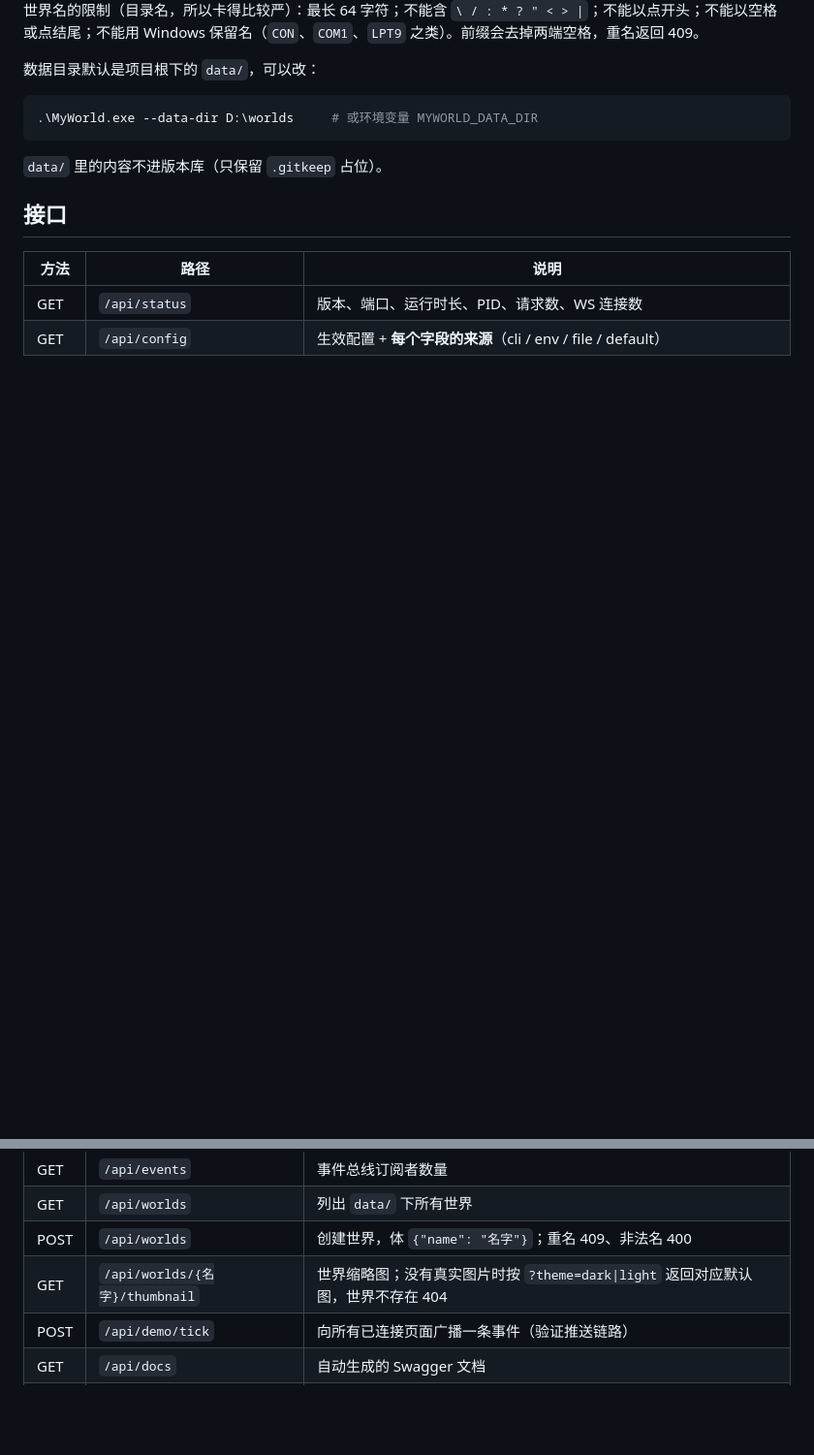
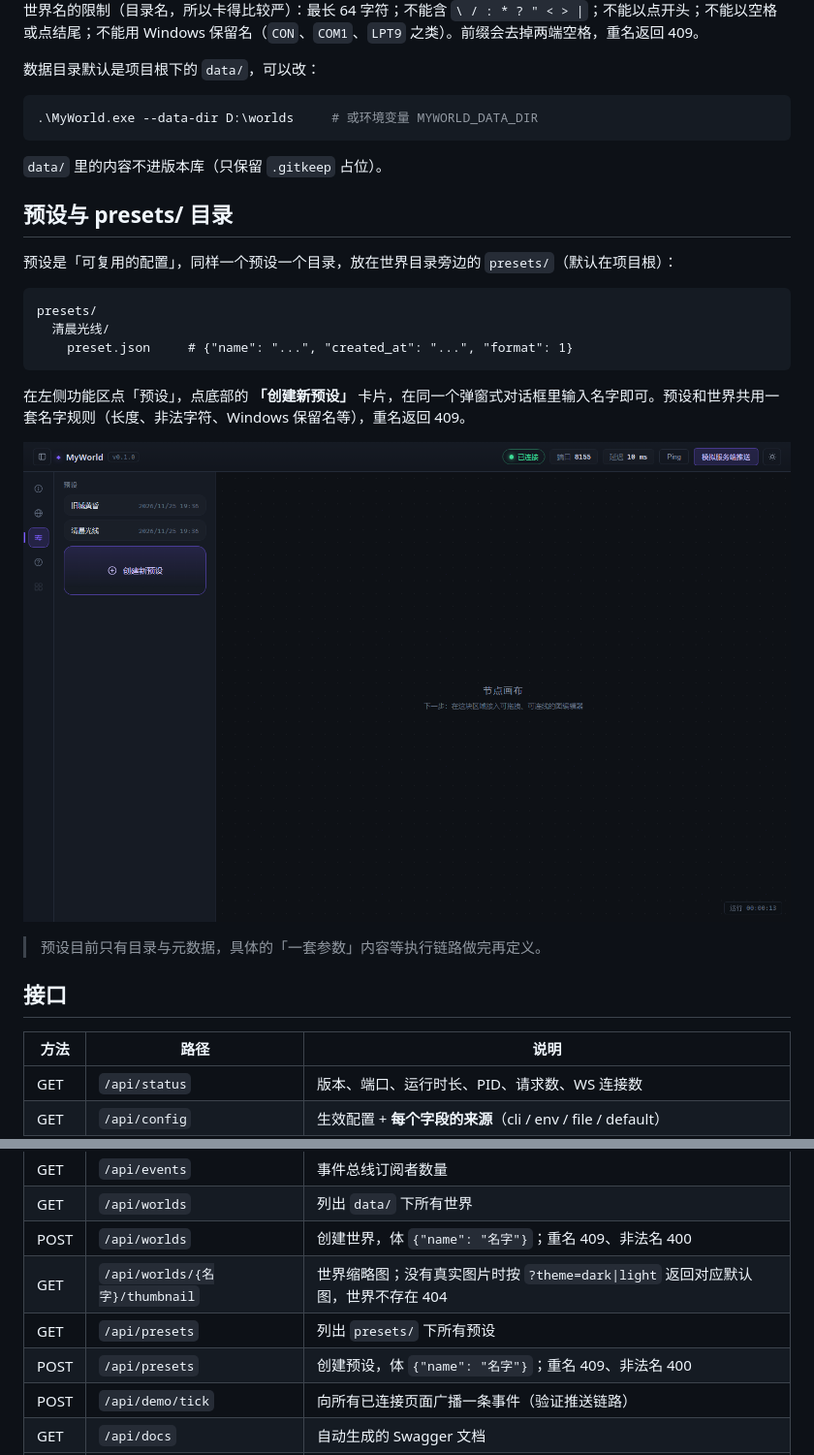
Before and after one commit to 3513534091/MyWorld, a Markdown page: README.md, 2 parts joined by grey strips. Shown at 97% size. GitHub-like rendering; pictures changed too: docs/screenshot-presets.png (added); blank space fills up the shorter version.

````diff
--- a/README.md
+++ b/README.md
@@ -124,6 +126,22 @@ data/
 
 `data/` 里的内容不进版本库（只保留 `.gitkeep` 占位）。
 
+## 预设与 presets/ 目录
+
+预设是「可复用的配置」，同样一个预设一个目录，放在世界目录旁边的 `presets/`（默认在项目根）：
+
+```
+presets/
+  清晨光线/
+    preset.json     # {"name": "...", "created_at": "...", "format": 1}
+```
+
+在左侧功能区点「预设」，点底部的 **「创建新预设」** 卡片，在同一个弹窗式对话框里输入名字即可。预设和世界共用一套名字规则（长度、非法字符、Windows 保留名等），重名返回 409。
+
+![预设面板](docs/screenshot-presets.png)
+
+> 预设目前只有目录与元数据，具体的「一套参数」内容等执行链路做完再定义。
+
 ## 接口
 
 | 方法 | 路径 | 说明 |
@@ -134,6 +152,8 @@ data/
 | GET | `/api/worlds` | 列出 `data/` 下所有世界 |
 | POST | `/api/worlds` | 创建世界，体 `{"name": "名字"}`；重名 409、非法名 400 |
 | GET | `/api/worlds/{名字}/thumbnail` | 世界缩略图；没有真实图片时按 `?theme=dark\|light` 返回对应默认图，世界不存在 404 |
+| GET | `/api/presets` | 列出 `presets/` 下所有预设 |
+| POST | `/api/presets` | 创建预设，体 `{"name": "名字"}`；重名 409、非法名 400 |
 | POST | `/api/demo/tick` | 向所有已连接页面广播一条事件（验证推送链路） |
 | GET | `/api/docs` | 自动生成的 Swagger 文档 |
 | WS | `/ws` | 心跳与事件推送通道 |
````
Also changed, not shown: other parts of README.md (+10 -3 lines), docs/screenshot-dialog.png (added), docs/screenshot-world.png, 10 other files.
